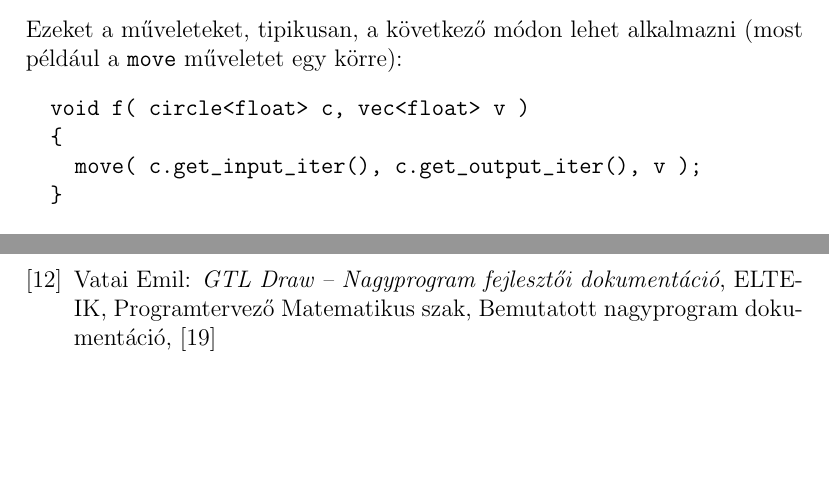
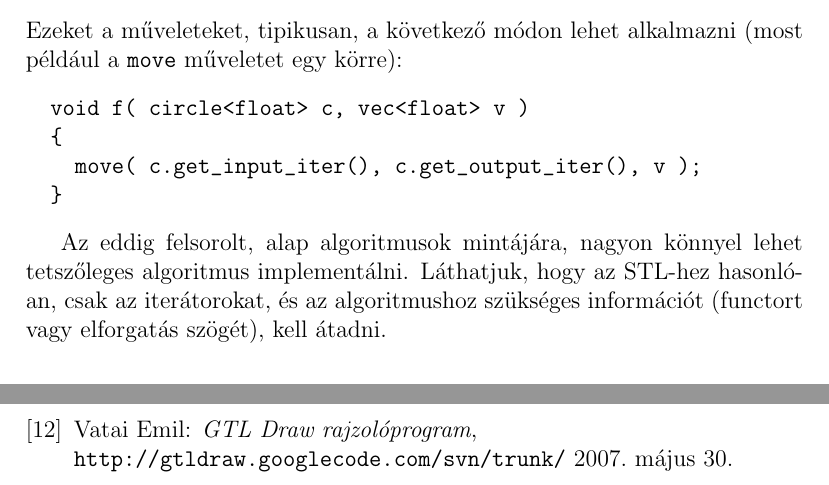
Before and after one commit to vatai/gtllatex, a LaTeX paper (gtl.tex, which reads 05_gtl.tex, z_bib.tex): two parts of pages 18 and 21 of 21, joined at a grey line, cut so that both start at the same text, the shorter picture padded with empty space. Compiled offline with pdfLaTeX; the source files are stored in an older character set and shown here as Unicode.

Commit message:
winshell commit

```diff
--- a/05_gtl.tex
+++ b/05_gtl.tex
@@ -276,4 +276,6 @@ Ezeket a mûveleteket, tipikusan, a következõ módon lehet alkalmazni (most p
   }
 \end{verbatim}
 
+Az eddig felsorolt, alap algoritmusok mintájára, nagyon könnyel lehet tetszőleges algoritmus implementálni. Láthatjuk, hogy az STL-hez hasonló\-an, csak az iterátorokat, és az algoritmushoz szükséges információt (functort vagy elforgatás szögét), kell átadni.
+
 \subsection{Alkalmazás -- GTL Draw}
--- a/z_bib.tex
+++ b/z_bib.tex
@@ -63,9 +63,8 @@
 	2007. május 30.
 
 	\bibitem{gtldraw}
-	Vatai Emil:
-	\emph{GTL Draw -- Nagyprogram fejlesztői dokumentáció},
-	ELTE-IK, Programtervező Matematikus szak,
-	Bemutatott nagyprogram dokumentáció, [19]
+	Vatai Emil:	\emph{GTL Draw rajzolóprogram}, \\
+	\verb"http://gtldraw.googlecode.com/svn/trunk/"
+	2007. május 30.
 
 \end{thebibliography}
```
Also changed, not shown: gtl.pdf, gtl.ps, 05_gtl.tex (2 more changed lines), 4 other files.
